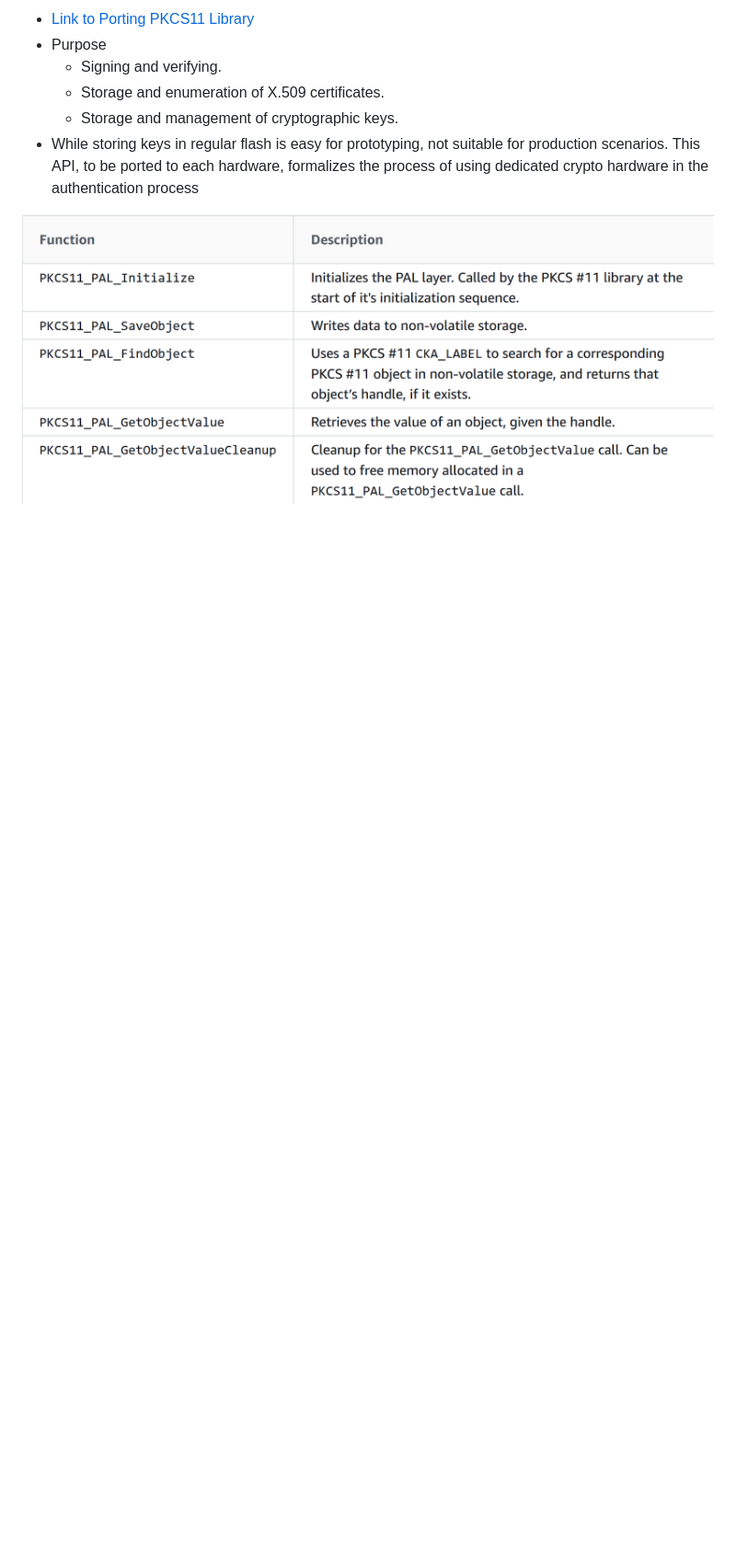
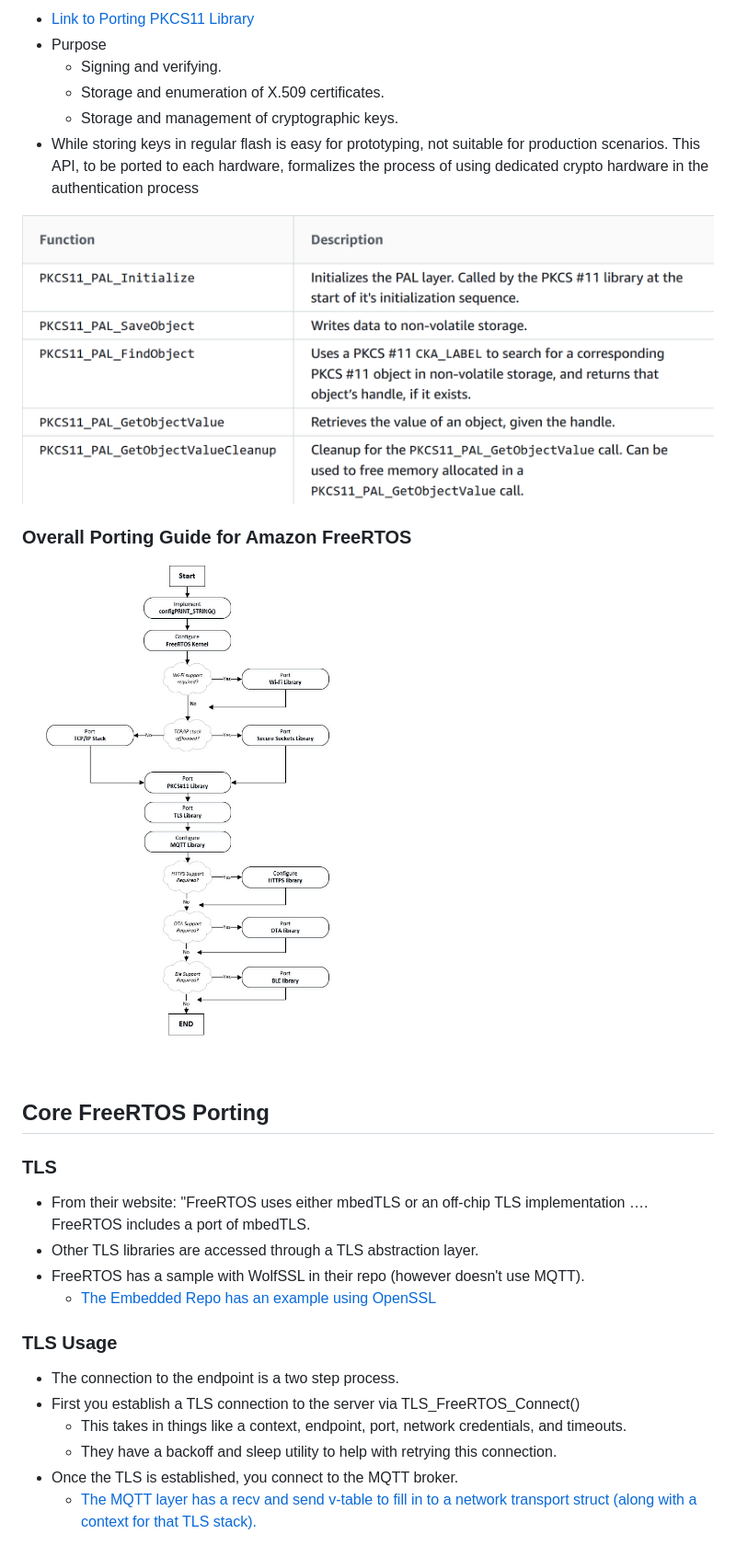
Before and after one commit to Azure/azure-iot-middleware-freertos, a Markdown page: doc/comparison.md, the part around the change printed below. Shown: that part at 92% size. Rendered like a GitHub page; pictures changed too: doc/img/afr-porting.png (added); blank space fills up the shorter version.

Commit message:
Additional doc updates (#21)

```diff
--- a/doc/comparison.md
+++ b/doc/comparison.md
@@ -38,3 +40,25 @@ Side note: they also have PAL's for Wi-Fi, PKCS11.
 This API, to be ported to each hardware, formalizes the process of using dedicated crypto hardware in the authentication process
 
 ![pkcsport](img/pkcsport.png)
+
+### Overall Porting Guide for Amazon FreeRTOS
+
+![porting](img/afr-porting.png)
+
+## Core FreeRTOS Porting
+
+### TLS
+
+- From their website: "FreeRTOS uses either mbedTLS or an off-chip TLS implementation …. FreeRTOS includes a port of mbedTLS.
+- Other TLS libraries are accessed through a TLS abstraction layer.
+- FreeRTOS has a sample with WolfSSL in their repo (however doesn't use MQTT).
+  - [The Embedded Repo has an example using OpenSSL](https://github.com/aws/aws-iot-device-sdk-embedded-C/blob/e8e79f5bd6078a04946f67e1fbdbb4824cdf74d4/demos/mqtt/mqtt_demo_basic_tls/mqtt_demo_basic_tls.c#L450)
+
+### TLS Usage
+
+- The connection to the endpoint is a two step process.
+- First you establish a TLS connection to the server via TLS_FreeRTOS_Connect()
+  - This takes in things like a context, endpoint, port, network credentials, and timeouts.
+  - They have a backoff and sleep utility to help with retrying this connection.
+- Once the TLS is established, you connect to the MQTT broker.
+  - [The MQTT layer has a recv and send v-table to fill in to a network transport struct (along with a context for that TLS stack).](https://github.com/FreeRTOS/FreeRTOS/blob/3dc4516ea1e72bf485e19ed0653dac543425158d/FreeRTOS-Plus/Demo/coreMQTT_Windows_Simulator/MQTT_Basic_TLS/DemoTasks/BasicTLSMQTTExample.c#L544-L546)
```
Also changed, not shown: other parts of doc/comparison.md (+5 -3 lines).
